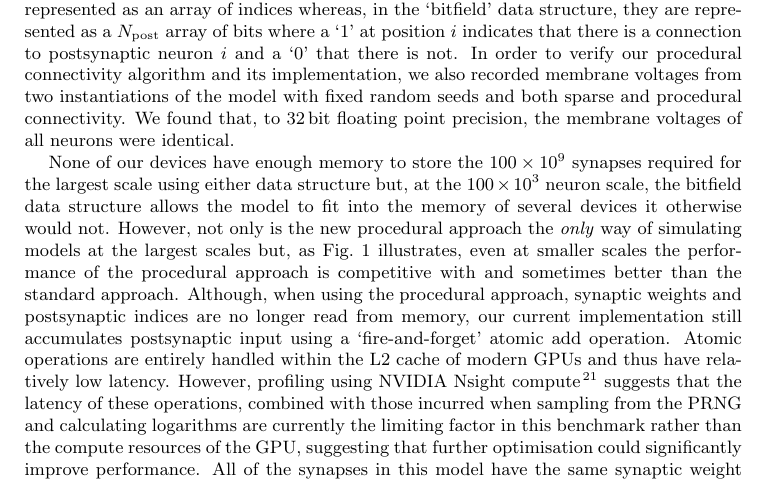
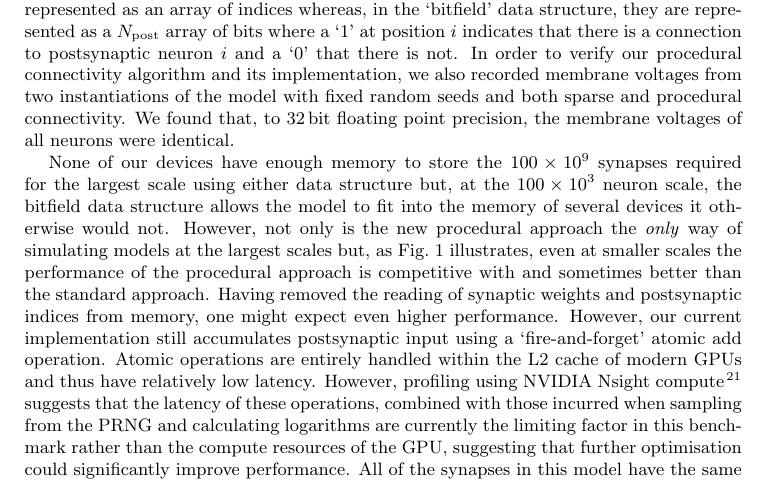
Before and after one commit to BrainsOnBoard/procedural_paper, a LaTeX paper (procedural.tex): part of page 4 of 15, cut so that both start at the same text. Compiled offline with pdfLaTeX.

Commit message:
wording tweaks

```diff
--- a/procedural.tex
+++ b/procedural.tex
@@ -156,7 +156,8 @@ We found that, to \SI{32}{\bit} floating point  precision, the membrane voltages
 
 None of our devices have enough memory to store the \num{100E9} synapses required for the largest scale using either data structure but, at the \num{100E3} neuron scale, the bitfield data structure allows the model to fit into the memory of several devices it otherwise would not.
 However, not only is the new procedural approach the \emph{only} way of simulating models at the largest scales but, as Fig.~\ref{fig:performance_scaling} illustrates, even at smaller scales the performance of the procedural approach is competitive with and sometimes better than the standard approach.
-Although, when using the procedural approach, synaptic weights and postsynaptic indices are no longer read from memory, our current implementation still accumulates postsynaptic input using a `fire-and-forget' atomic add operation.
+Having removed the reading of synaptic weights and postsynaptic indices from memory, one might expect even higher performance.
+However, our current implementation still accumulates postsynaptic input using a `fire-and-forget' atomic add operation.
 Atomic operations are entirely handled within the L2 cache of modern GPUs and thus have relatively low latency.
 However, profiling using NVIDIA Nsight compute~\citep{NVIDIACorporation2020} suggests that the latency of these operations, combined with those incurred when sampling from the PRNG and calculating logarithms are currently the limiting factor in this benchmark rather than the compute resources of the GPU, suggesting that further optimisation could significantly improve performance.
 All of the synapses in this model have the same synaptic weight meaning that they can be hard-coded into the procedural connectivity kernels.
```
Also changed, not shown: procedural.pdf.
